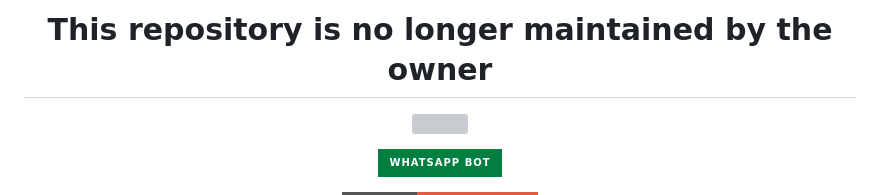
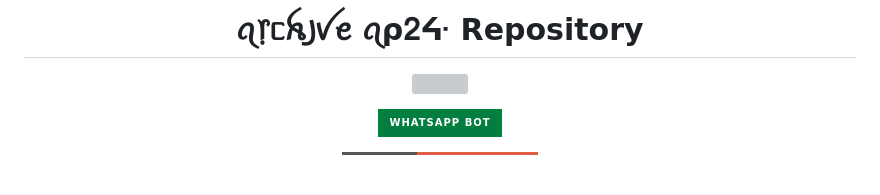
Before and after one commit to st-Ir/photos, a Markdown page: README.md, the part around the change. Drawn GitHub-style; badges without logos; blank space fills up the shorter version; grey boxes are pictures that could not be loaded.

```diff
--- a/README.md
+++ b/README.md
@@ -1,4 +1,4 @@
-<h1 align="center">This repository is no longer maintained by the owner</h1>
+<h1 align="center">ꪖ᥅ᥴꫝ꠸ꪜꫀ ꪖρᒿᔰ Repository</h1>
 
 <p align="center">
 <img src="https://raw.githubusercontent.com/mhankbarbar/whatsapp-bot/master/media/img/Kaguya.png" width="128" height="128"/>
```
